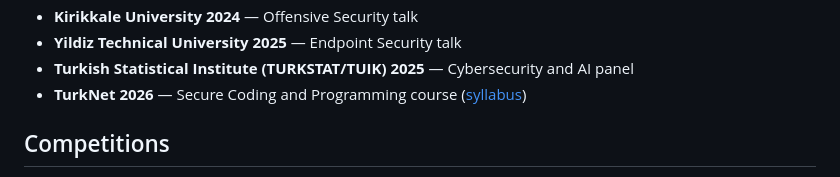
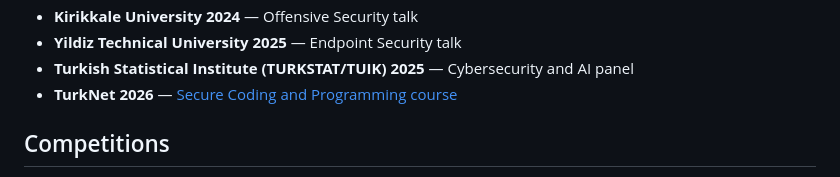
Before and after one commit to canoztas/canoztas.github.io, a Markdown page: src/pages/about.md, the part around the change. Drawn GitHub-style.

Commit message:
Make Teaching course entry link directly to the course page
Turn the whole "Secure Coding and Programming course" text into the
link to /courses/secure-coding instead of a small (syllabus) suffix.

Co-Authored-By: Claude Opus 4.8 <noreply@anthropic.com>
Claude-Session: https://claude.ai/code/session_01PJ4WENcfoXefTajR4iCifS

```diff
--- a/src/pages/about.md
+++ b/src/pages/about.md
@@ -47,7 +47,7 @@ Courses, talks and trainings I have delivered:
 - **Kirikkale University 2024** — Offensive Security talk
 - **Yildiz Technical University 2025** — Endpoint Security talk
 - **Turkish Statistical Institute (TURKSTAT/TUIK) 2025** — Cybersecurity and AI panel
-- **TurkNet 2026** — Secure Coding and Programming course ([syllabus](/courses/secure-coding))
+- **TurkNet 2026** — [Secure Coding and Programming course](/courses/secure-coding)
 
 ## Competitions
 
```
